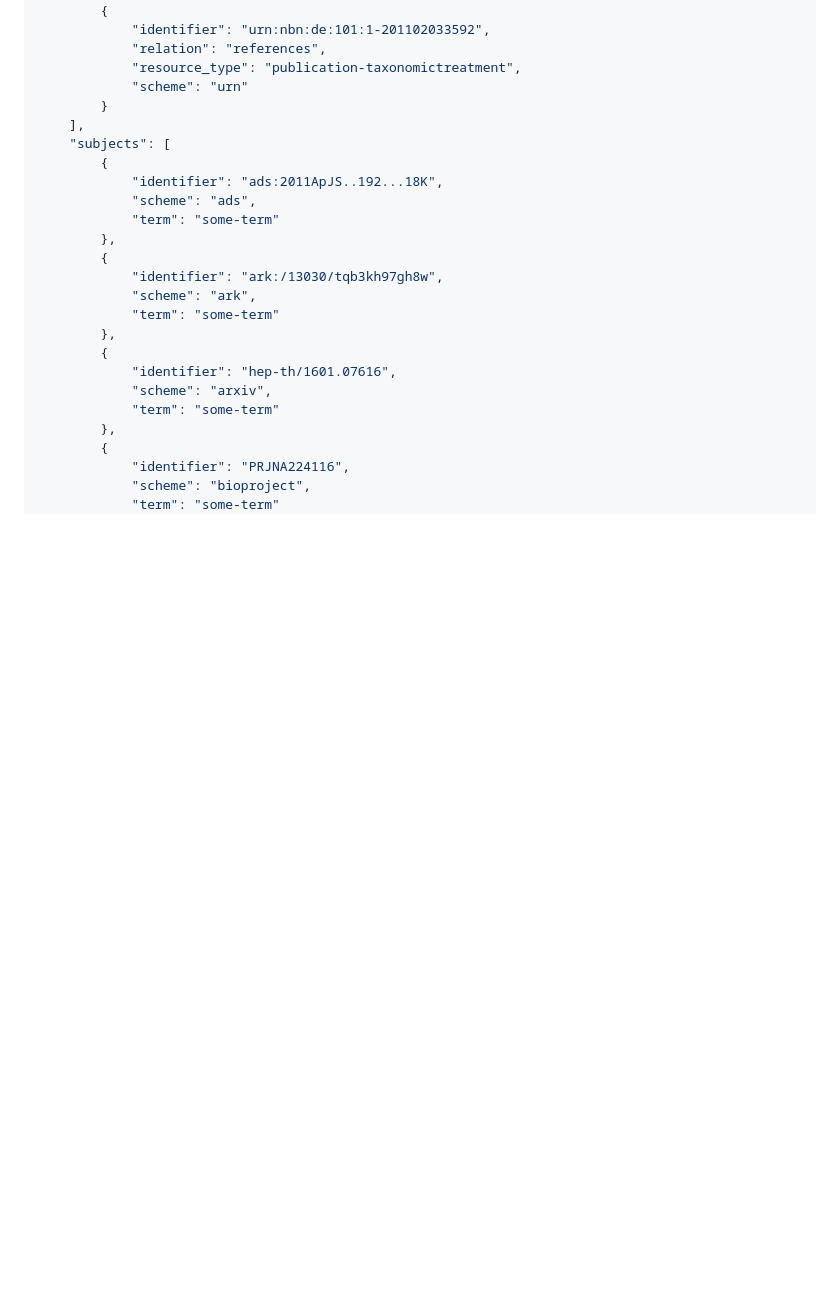
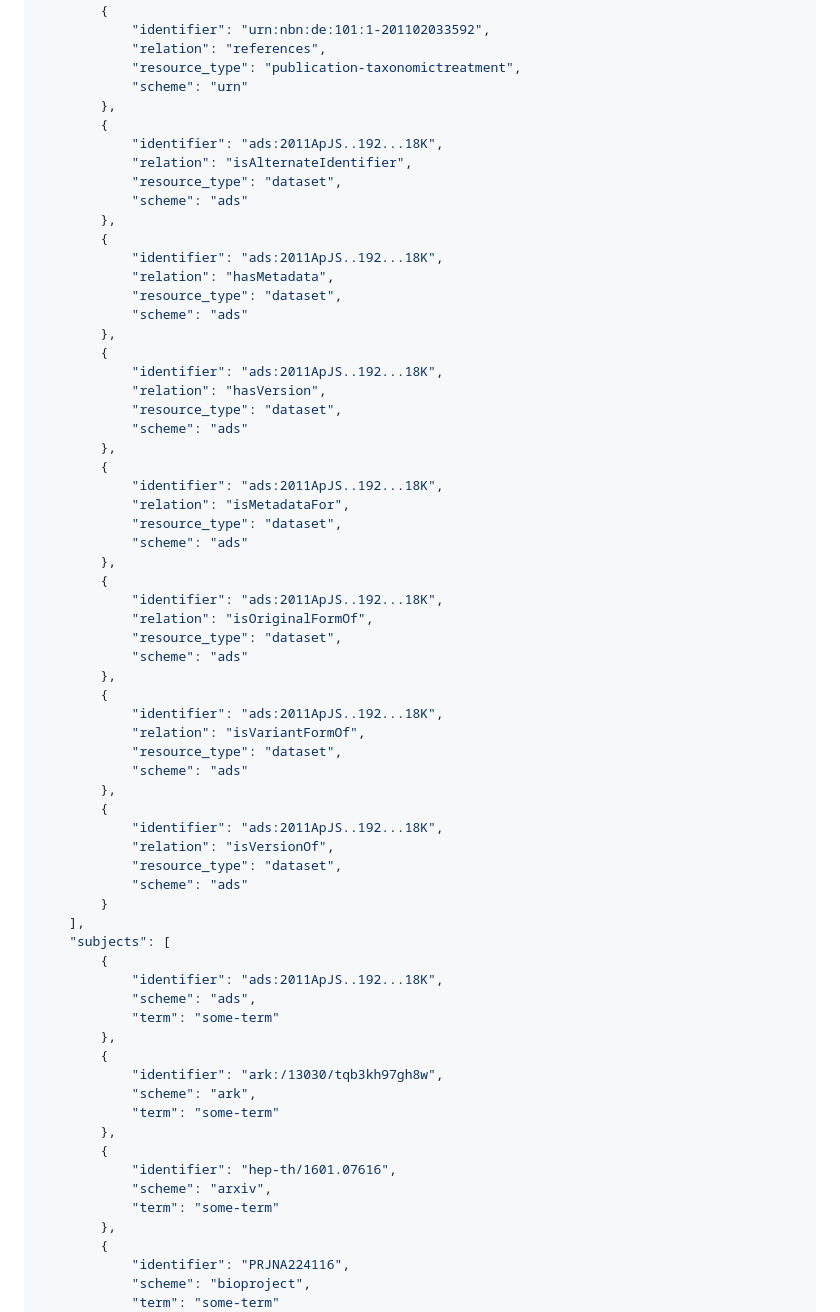
Before and after one commit to zenodraft/metadata-schema-zenodo, a Markdown page: README.md, the part around the change. GitHub-like rendering; blank space fills up the shorter version.

Commit message:
Added more `relation` types for `related_identifiers`

```diff
--- a/README.md
+++ b/README.md
@@ -161,6 +161,48 @@ Below is an example JSON metadata file that demonstrates almost everything that
             "relation": "references",
             "resource_type": "publication-taxonomictreatment",
             "scheme": "urn"
+        },
+        {
+            "identifier": "ads:2011ApJS..192...18K",
+            "relation": "isAlternateIdentifier",
+            "resource_type": "dataset",
+            "scheme": "ads"
+        },
+        {
+            "identifier": "ads:2011ApJS..192...18K",
+            "relation": "hasMetadata",
+            "resource_type": "dataset",
+            "scheme": "ads"
+        },
+        {
+            "identifier": "ads:2011ApJS..192...18K",
+            "relation": "hasVersion",
+            "resource_type": "dataset",
+            "scheme": "ads"
+        },
+        {
+            "identifier": "ads:2011ApJS..192...18K",
+            "relation": "isMetadataFor",
+            "resource_type": "dataset",
+            "scheme": "ads"
+        },
+        {
+            "identifier": "ads:2011ApJS..192...18K",
+            "relation": "isOriginalFormOf",
+            "resource_type": "dataset",
+            "scheme": "ads"
+        },
+        {
+            "identifier": "ads:2011ApJS..192...18K",
+            "relation": "isVariantFormOf",
+            "resource_type": "dataset",
+            "scheme": "ads"
+        },
+        {
+            "identifier": "ads:2011ApJS..192...18K",
+            "relation": "isVersionOf",
+            "resource_type": "dataset",
+            "scheme": "ads"
         }
     ],
     "subjects": [
```
